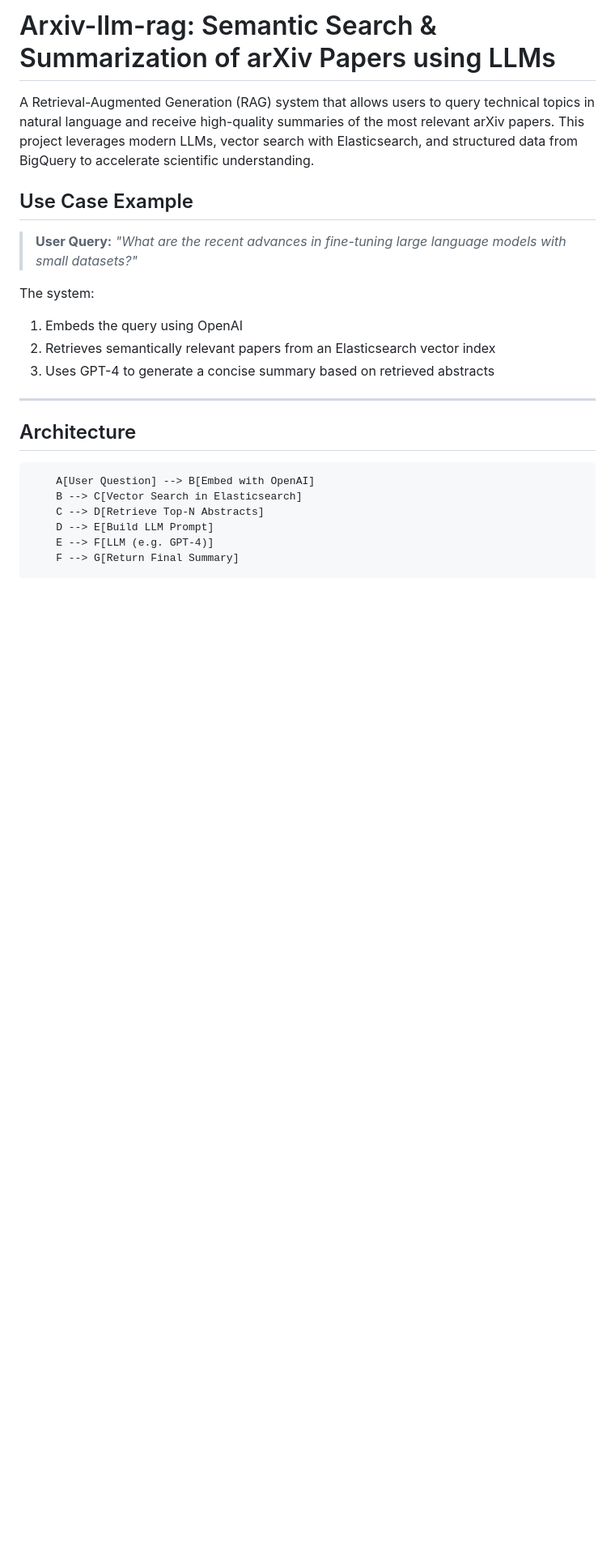
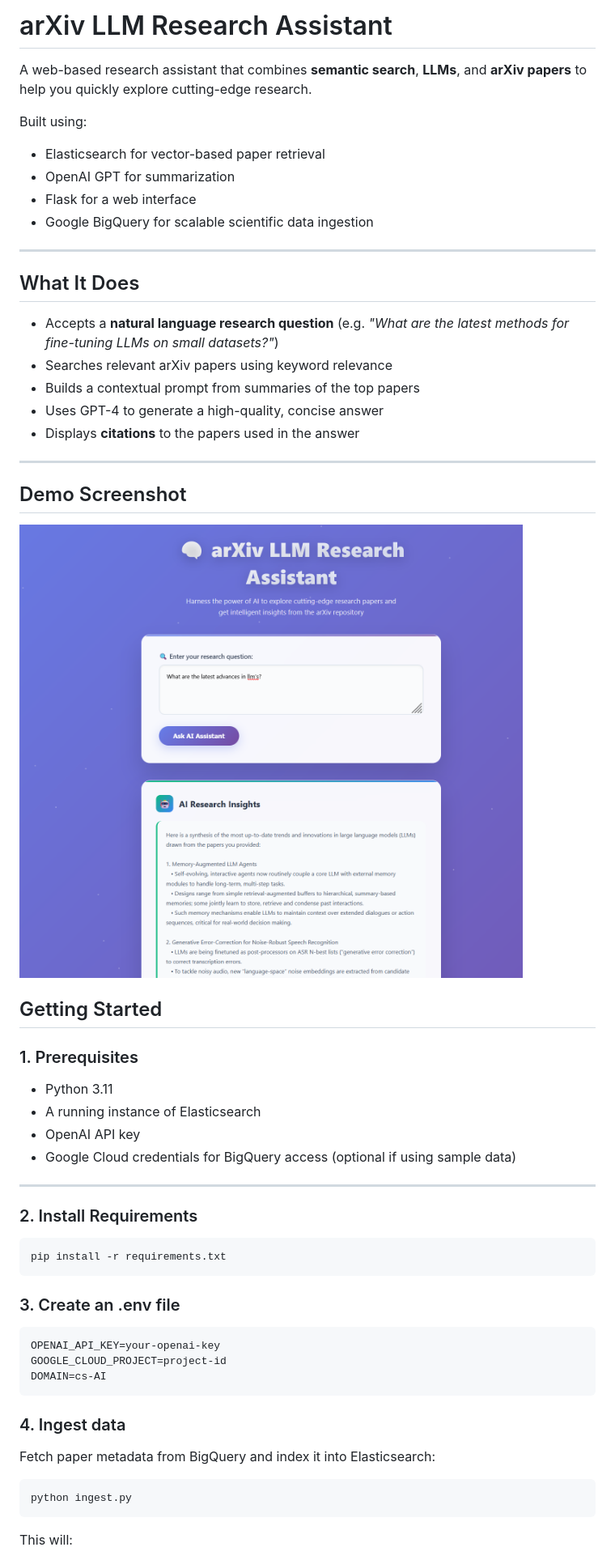
Before and after one commit to sabateri/llm-project, a Markdown page: README.md, the part around the change printed below. Shown: that part at 81% size. GitHub-like rendering; pictures changed too: images/demo_pic.png (added); blank space fills up the shorter version.

Commit message:
adding flask app and instructions

````diff
--- a/README.md
+++ b/README.md
@@ -1,25 +1,62 @@
-# Arxiv-llm-rag: Semantic Search & Summarization of arXiv Papers using LLMs
+# arXiv LLM Research Assistant
 
-A Retrieval-Augmented Generation (RAG) system that allows users to query technical topics in natural language and receive high-quality summaries of the most relevant arXiv papers. This project leverages modern LLMs, vector search with Elasticsearch, and structured data from BigQuery to accelerate scientific understanding.
+A web-based research assistant that combines **semantic search**, **LLMs**, and **arXiv papers** to help you quickly explore cutting-edge research.
 
-
-## Use Case Example
-
-> **User Query:** _"What are the recent advances in fine-tuning large language models with small datasets?"_
-
-The system:
-1. Embeds the query using OpenAI
-2. Retrieves semantically relevant papers from an Elasticsearch vector index
-3. Uses GPT-4 to generate a concise summary based on retrieved abstracts
+Built using:
+- Elasticsearch for vector-based paper retrieval
+- OpenAI GPT for summarization
+- Flask for a web interface
+- Google BigQuery for scalable scientific data ingestion
 
 ---
 
-## Architecture
+## What It Does
+
+- Accepts a **natural language research question** (e.g. _"What are the latest methods for fine-tuning LLMs on small datasets?"_)
+- Searches relevant arXiv papers using keyword relevance
+- Builds a contextual prompt from summaries of the top papers
+- Uses GPT-4 to generate a high-quality, concise answer
+- Displays **citations** to the papers used in the answer
+
+---
+
+## Demo Screenshot
+
+![demo screenshot](images/demo_pic.png) <!-- You can add your own screenshot here -->
+
+
+
+## Getting Started
+
+### 1. Prerequisites
+
+- Python 3.11
+- A running instance of Elasticsearch
+- OpenAI API key
+- Google Cloud credentials for BigQuery access (optional if using sample data)
+
+---
+
+### 2. Install Requirements
+
+```bash
+pip install -r requirements.txt
+```
+
+### 3. Create an .env file
 
 ```
-    A[User Question] --> B[Embed with OpenAI]
-    B --> C[Vector Search in Elasticsearch]
-    C --> D[Retrieve Top-N Abstracts]
-    D --> E[Build LLM Prompt]
-    E --> F[LLM (e.g. GPT-4)]
-    F --> G[Return Final Summary]
+OPENAI_API_KEY=your-openai-key
+GOOGLE_CLOUD_PROJECT=project-id
+DOMAIN=cs-AI
+```
+
+
+### 4. Ingest data
+Fetch paper metadata from BigQuery and index it into Elasticsearch:
+```
+python ingest.py
+```
+
+This will:
+
````
Also changed, not shown: other parts of README.md (+10 -0 lines), 7 other files.
